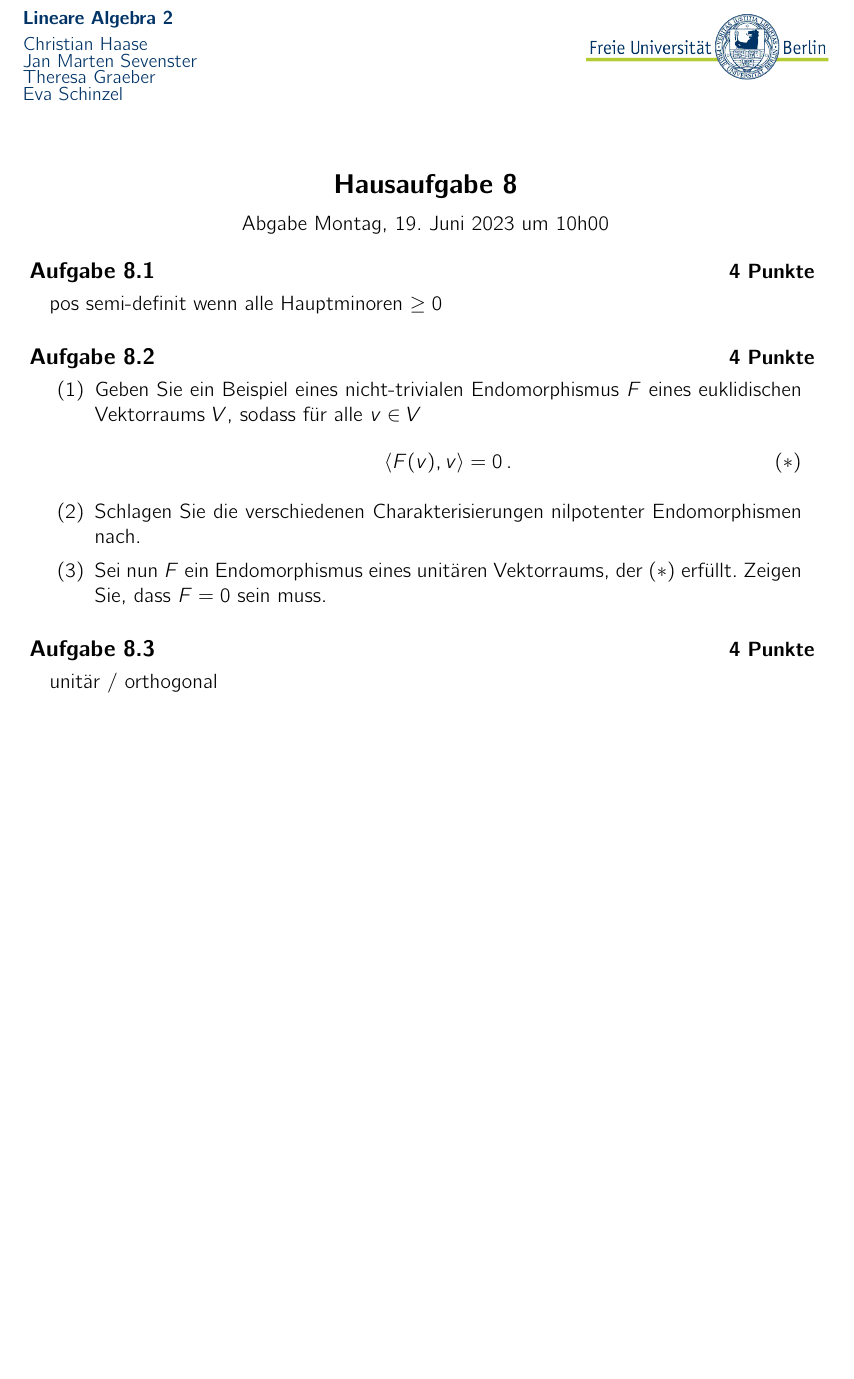
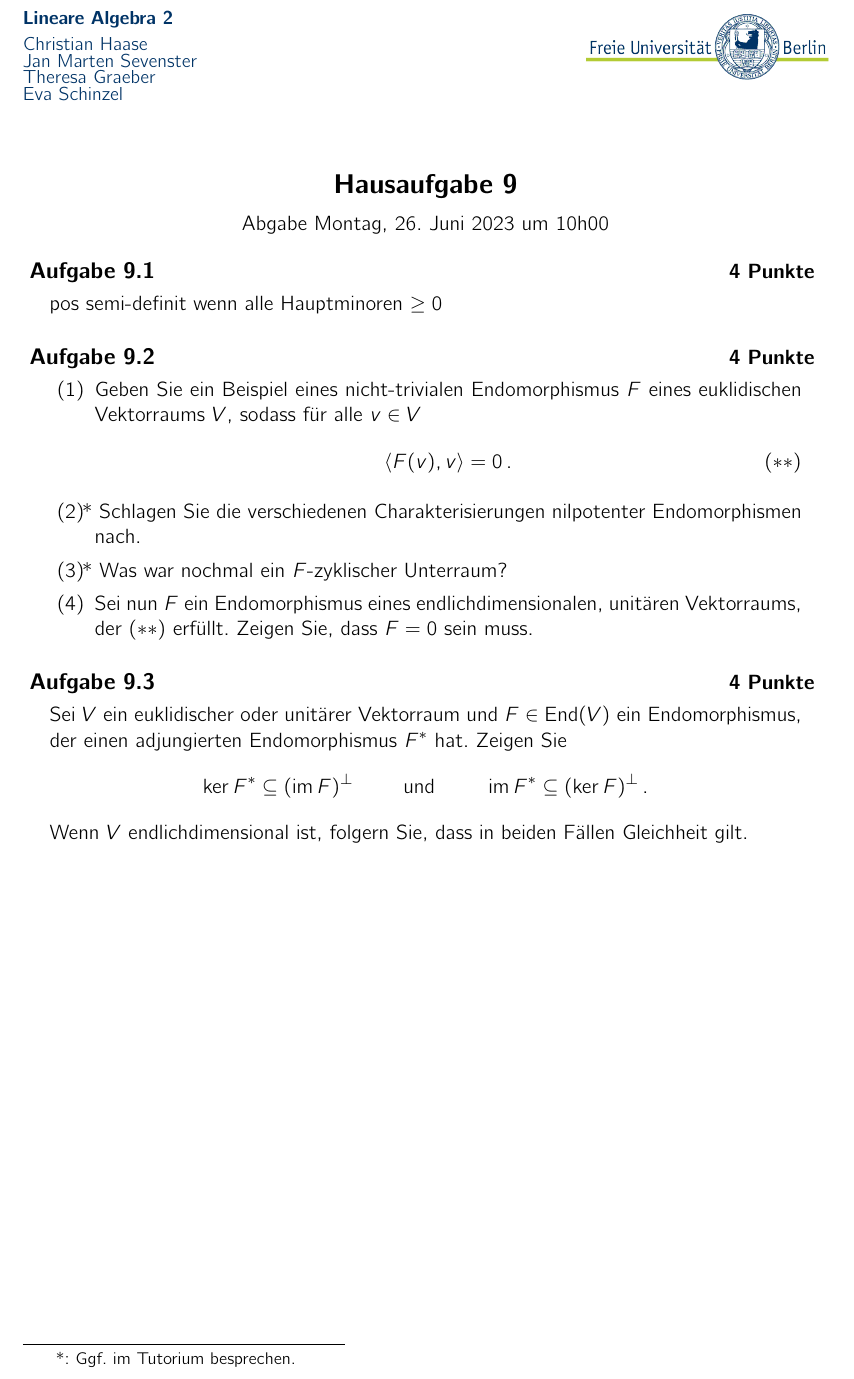
Before and after one commit to alggeo/linalg, a LaTeX problem sheet (LaTeX/hw09.tex): part of the page, cut so that both start at the same text, the shorter picture padded with empty space. Compiled offline with pdfLaTeX.

Commit message:
hw09 v1.0

```diff
--- a/LaTeX/hw09.tex
+++ b/LaTeX/hw09.tex
@@ -1,7 +1,7 @@
 \documentclass[a4,11pt]{article}
 
-\usepackage{exercises}
-\usepackage{macros}
+\usepackage{./exercises}
+\usepackage{./macros}
 \usepackage{mathtools}
 \usepackage{tikz-cd}
 
@@ -21,6 +21,8 @@
 
 \DeclareMathOperator{\End}{End}
 \DeclareMathOperator{\Span}{span}
+% \DeclareMathOperator{\ker}{ker}
+\DeclareMathOperator{\im}{im}
 \newcommand{\bonusitem}{\item\hspace*{-2.4mm}*\ }
 
 
@@ -33,7 +35,7 @@
 % \enlargethispage*{25mm}
 
 \newcounter{chapter}
-\ueblatt{8}{ Montag, 19.~Juni 2023 um 10h00}
+\ueblatt{9}{ Montag, 26.~Juni 2023 um 10h00}
 
 
 \begin{aufgabe}[4 Punkte]
@@ -45,19 +47,31 @@ pos semi-definit wenn alle Hauptminoren $\ge 0$
   \item Geben Sie ein Beispiel eines nicht-trivialen Endomorphismus
     $F$ eines euklidischen Vektorraums $V$, sodass f"ur alle $v \in V$
     \begin{equation}
-      \tag{$*$}
+      \tag{$**$}
       \langle F(v), v \rangle = 0 \,.
     \end{equation}
-  \item Schlagen Sie die verschiedenen Charakterisierungen nilpotenter
-    Endomorphismen nach.
-  \item Sei nun $F$ ein Endomorphismus eines unit"aren Vektorraums,
-    der ($*$) erf"ullt. Zeigen Sie, dass $F=0$ sein muss.
+  \bonusitem Schlagen Sie die verschiedenen Charakterisierungen nilpotenter
+  Endomorphismen nach.
+  \bonusitem Was war nochmal ein $F$-zyklischer Unterraum?
+  \item Sei nun $F$ ein Endomorphismus eines endlichdimensionalen,
+    unit"aren Vektorraums, der ($**$) erf"ullt. Zeigen Sie, dass $F=0$ sein muss.
   \end{enumerate}
 \end{aufgabe}
 
 \begin{aufgabe}[4 Punkte]
-unit"ar / orthogonal
+  Sei $V$ ein euklidischer oder unit"arer Vektorraum und $F
+  \in \End(V)$ ein Endomorphismus, der einen adjungierten
+  Endomorphismus $F^*$ hat. Zeigen Sie
+  $$
+  \ker F^* \subseteq (\im F)^\perp \qquad \text{ und } \qquad \im F^*
+  \subseteq (\ker F)^\perp \,.
+  $$
+  Wenn $V$ endlichdimensional ist, folgern Sie, dass in beiden F"allen
+  Gleichheit gilt.
 \end{aufgabe}
+
+\footnotetext{*: Ggf.\ im Tutorium besprechen.}
+
 
 \end{document}
 
```
Also changed, not shown: LaTeX/Beweispuzzle.tex (+6 -6 lines).
